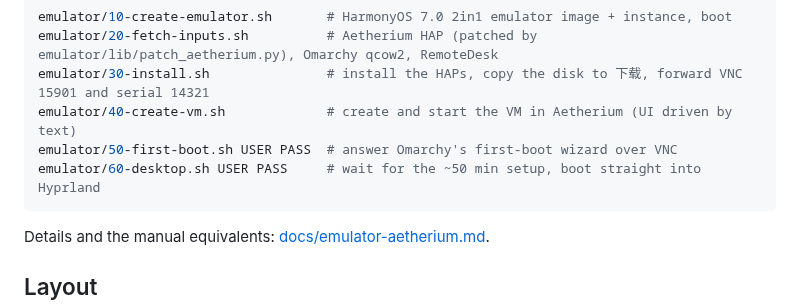
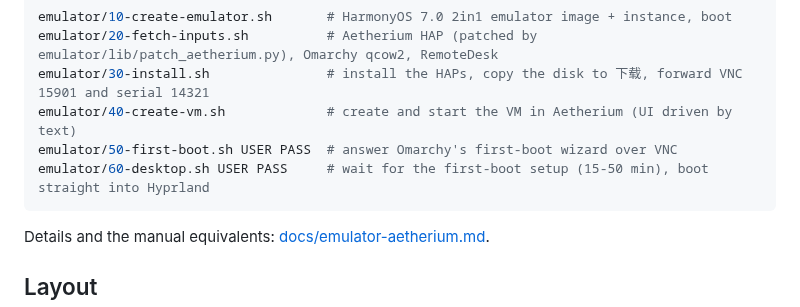
Before and after one commit to BH3GEI/ohmarchy, a Markdown page: README.md, the part around the change. Rendered like a GitHub page.

````diff
--- a/README.md
+++ b/README.md
@@ -84,7 +84,7 @@ emulator/20-fetch-inputs.sh          # Aetherium HAP (patched by emulator/lib/pa
 emulator/30-install.sh               # install the HAPs, copy the disk to 下载, forward VNC 15901 and serial 14321
 emulator/40-create-vm.sh             # create and start the VM in Aetherium (UI driven by text)
 emulator/50-first-boot.sh USER PASS  # answer Omarchy's first-boot wizard over VNC
-emulator/60-desktop.sh USER PASS     # wait for the ~50 min setup, boot straight into Hyprland
+emulator/60-desktop.sh USER PASS     # wait for the first-boot setup (15-50 min), boot straight into Hyprland
 ```
 
 Details and the manual equivalents: [docs/emulator-aetherium.md](docs/emulator-aetherium.md).
````
Also changed, not shown: docs/emulator-aetherium.md (+10 -7 lines).
